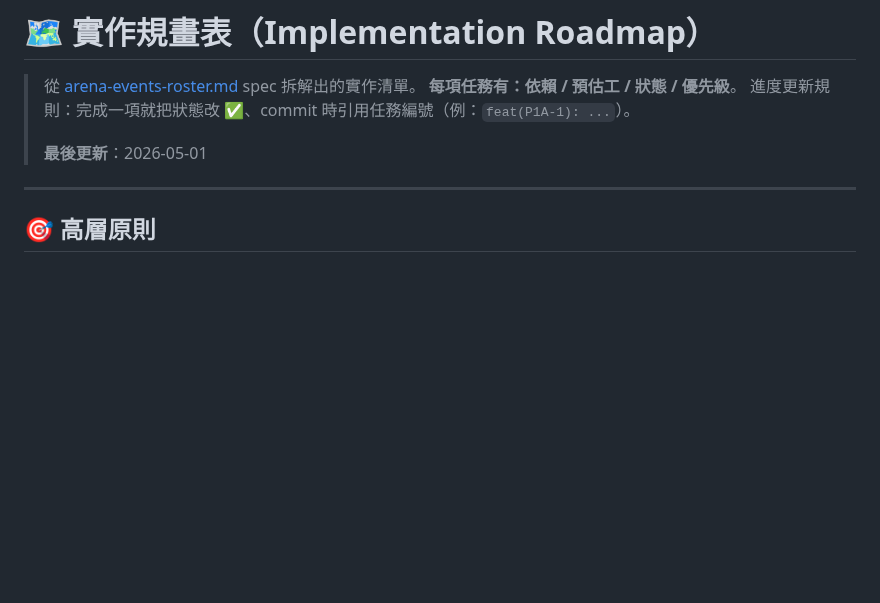
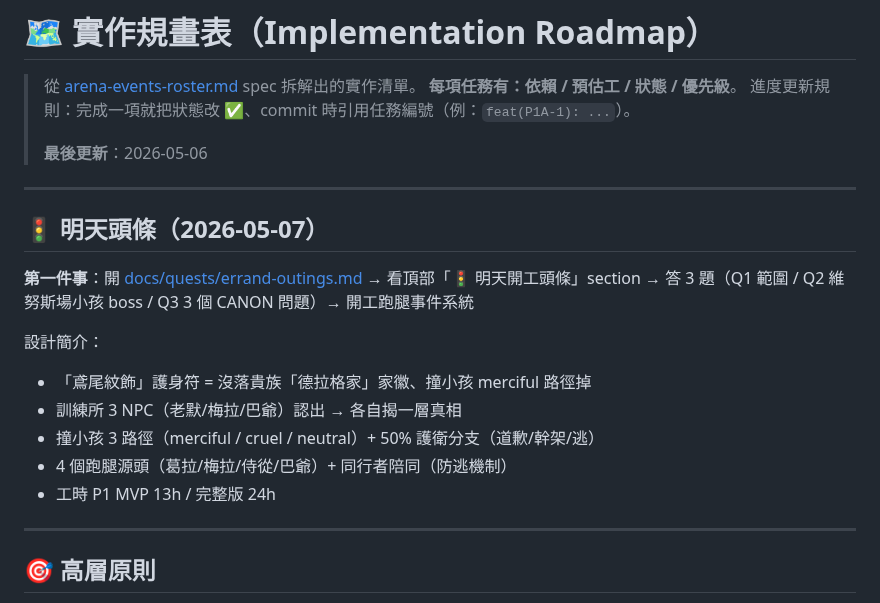
Before and after one commit to cooldragon313/gladiator100dz, a Markdown page: docs/IMPLEMENTATION-ROADMAP.md, the part around the change. Drawn GitHub-style; blank space fills up the shorter version.

```diff
--- a/docs/IMPLEMENTATION-ROADMAP.md
+++ b/docs/IMPLEMENTATION-ROADMAP.md
@@ -4,7 +4,20 @@
 > **每項任務有：依賴 / 預估工 / 狀態 / 優先級**。
 > 進度更新規則：完成一項就把狀態改 ✅、commit 時引用任務編號（例：`feat(P1A-1): ...`）。
 >
-> **最後更新**：2026-05-01
+> **最後更新**：2026-05-06
+
+---
+
+## 🚦 明天頭條（2026-05-07）
+
+**第一件事**：開 [docs/quests/errand-outings.md](quests/errand-outings.md) → 看頂部「🚦 明天開工頭條」section → 答 3 題（Q1 範圍 / Q2 維努斯場小孩 boss / Q3 3 個 CANON 問題）→ 開工跑腿事件系統
+
+設計簡介：
+- 「鳶尾紋飾」護身符 = 沒落貴族「德拉格家」家徽、撞小孩 merciful 路徑掉
+- 訓練所 3 NPC（老默/梅拉/巴爺）認出 → 各自揭一層真相
+- 撞小孩 3 路徑（merciful / cruel / neutral）+ 50% 護衛分支（道歉/幹架/逃）
+- 4 個跑腿源頭（葛拉/梅拉/侍從/巴爺）+ 同行者陪同（防逃機制）
+- 工時 P1 MVP 13h / 完整版 24h
 
 ---
 
```
Also changed, not shown: docs/quests/errand-outings.md (added, +562 -0 lines).
